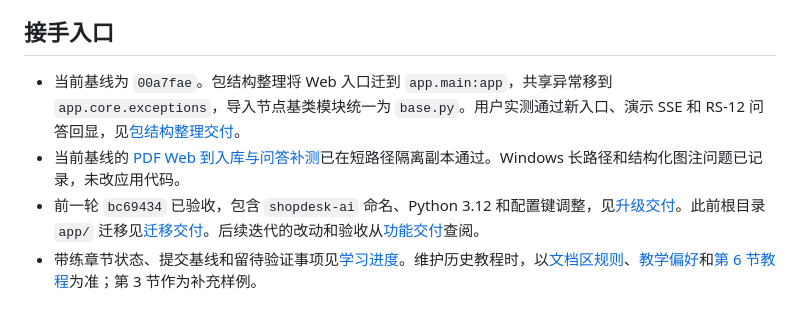
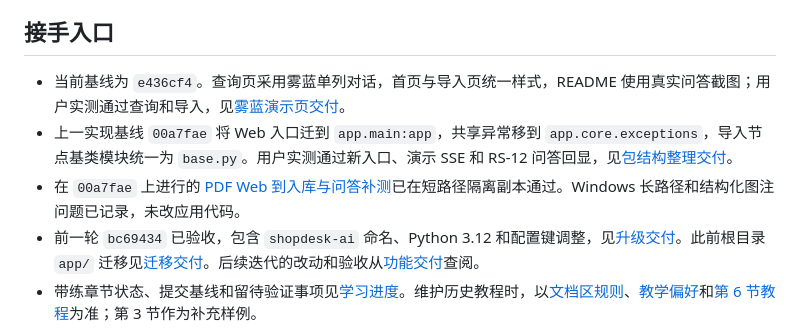
Before and after one commit to kdsirius/shopdesk-ai, a Markdown page: docs/memory/project-overview.md, the part around the change. GitHub-like rendering.

```diff
--- a/docs/memory/project-overview.md
+++ b/docs/memory/project-overview.md
@@ -17,8 +17,9 @@
 
 ## 接手入口
 
-- 当前基线为 `00a7fae`。包结构整理将 Web 入口迁到 `app.main:app`，共享异常移到 `app.core.exceptions`，导入节点基类模块统一为 `base.py`。用户实测通过新入口、演示 SSE 和 RS-12 问答回显，见[包结构整理交付](../delivery/2026-11-20-包结构整理.md)。
-- 当前基线的 [PDF Web 到入库与问答补测](2026-11-20-验收补测.md)已在短路径隔离副本通过。Windows 长路径和结构化图注问题已记录，未改应用代码。
+- 当前基线为 `e436cf4`。查询页采用雾蓝单列对话，首页与导入页统一样式，README 使用真实问答截图；用户实测通过查询和导入，见[雾蓝演示页交付](../delivery/2026-11-20-雾蓝演示页.md)。
+- 上一实现基线 `00a7fae` 将 Web 入口迁到 `app.main:app`，共享异常移到 `app.core.exceptions`，导入节点基类模块统一为 `base.py`。用户实测通过新入口、演示 SSE 和 RS-12 问答回显，见[包结构整理交付](../delivery/2026-11-20-包结构整理.md)。
+- 在 `00a7fae` 上进行的 [PDF Web 到入库与问答补测](2026-11-20-验收补测.md)已在短路径隔离副本通过。Windows 长路径和结构化图注问题已记录，未改应用代码。
 - 前一轮 `bc69434` 已验收，包含 `shopdesk-ai` 命名、Python 3.12 和配置键调整，见[升级交付](../delivery/2026-11-20-项目改名与Python312升级.md)。此前根目录 `app/` 迁移见[迁移交付](../delivery/2026-11-20-根目录应用包迁移.md)。后续迭代的改动和验收从[功能交付](../delivery/)查阅。
 - 带练章节状态、提交基线和留待验证事项见[学习进度](learning-progress.md)。维护历史教程时，以[文档区规则](../AGENTS.md)、[教学偏好](teaching-preferences.md)和[第 6 节教程](../study/day06-主体识别.md)为准；第 3 节作为补充样例。
 - 工程使用说明见根 [README](../../README.md)。答案生成、流式正文和配图回显见[第 16 节验收记录](day16-acceptance.md)。业务上传、查询进度和会话历史见[第 15 节验收记录](day15-acceptance.md)。FastAPI 输入校验和 SSE 见[第 14 节验收记录](day14-acceptance.md)与[备课记录](day14-preparation.md)。Web 服务骨架见 [第 13 节验收记录](day13-acceptance.md) 和 [第 13 节备课记录](day13-preparation.md)，融合与重排见 [第 12 节验收记录](day12-acceptance.md) 和 [第 12 节备课记录](day12-preparation.md)，HyDE 与联网搜索见 [第 11 节验收记录](day11-acceptance.md) 和 [第 11 节备课记录](day11-preparation.md)，向量检索见 [第 10 节验收记录](day10-acceptance.md) 和 [第 10 节备课记录](day10-preparation.md)，查询骨架与产品确认见 [第 9 节验收记录](day09-acceptance.md) 和 [第 9 节备课记录](day09-preparation.md)，两类集合与入库资料依据见 [第 8 节备课记录](day08-preparation.md)，向量资料错位见 [第 7 节备课记录](day07-preparation.md)。更早验收文件记录当时事实，不把其中“下一节”或环境限制直接当作当前状态。
```
Also changed, not shown: README.md (+31 -41 lines), docs/delivery/2026-11-20-演示交互优化.md (added, +23 -0 lines), docs/delivery/2026-11-20-雾蓝演示页.md (+2 -0 lines), docs/assets/import-demo.png (added), 7 other files.
